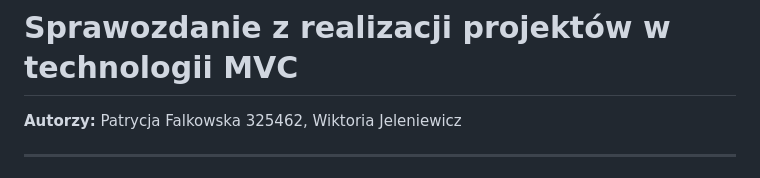
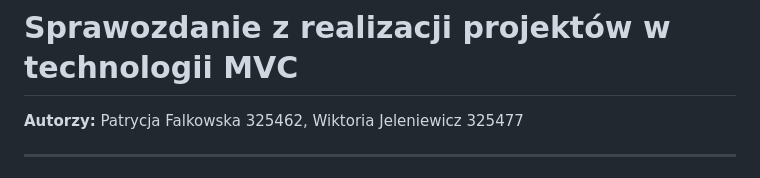
Before and after one commit to meffcia/projWebIMob, a Markdown page: sprawozdania/proj2_sprawozdanie.md, the part around the change. GitHub-like rendering.

Commit message:
added index

```diff
--- a/sprawozdania/proj2_sprawozdanie.md
+++ b/sprawozdania/proj2_sprawozdanie.md
@@ -1,5 +1,5 @@
 # Sprawozdanie z realizacji projektów w technologii MVC
-**Autorzy:**  Patrycja Falkowska 325462, Wiktoria Jeleniewicz
+**Autorzy:**  Patrycja Falkowska 325462, Wiktoria Jeleniewicz 325477
 
 ---
 
```
